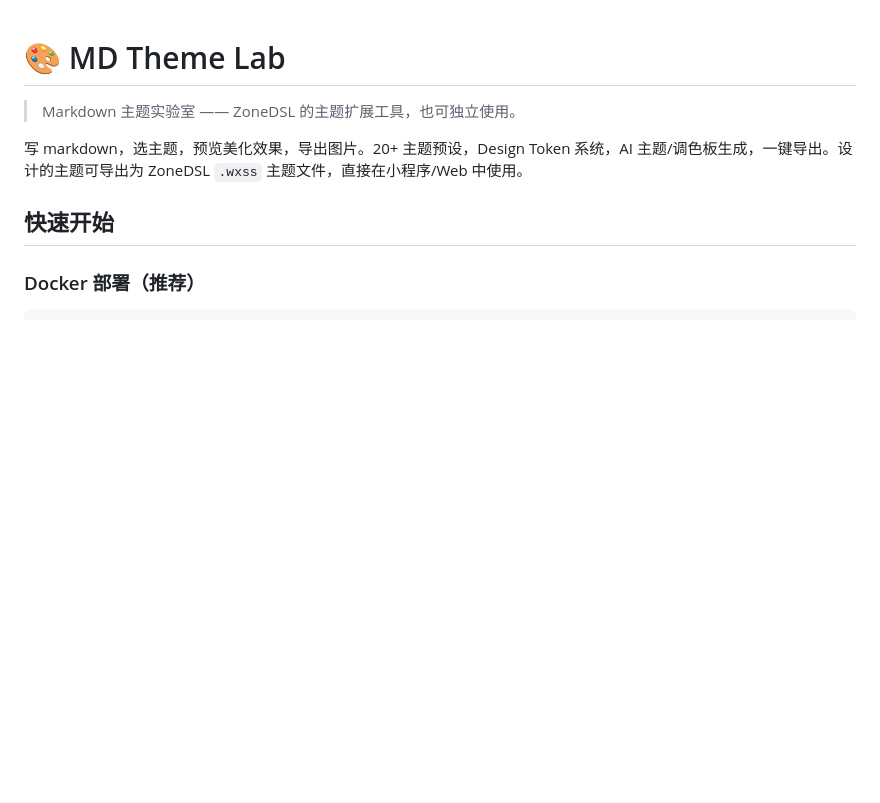
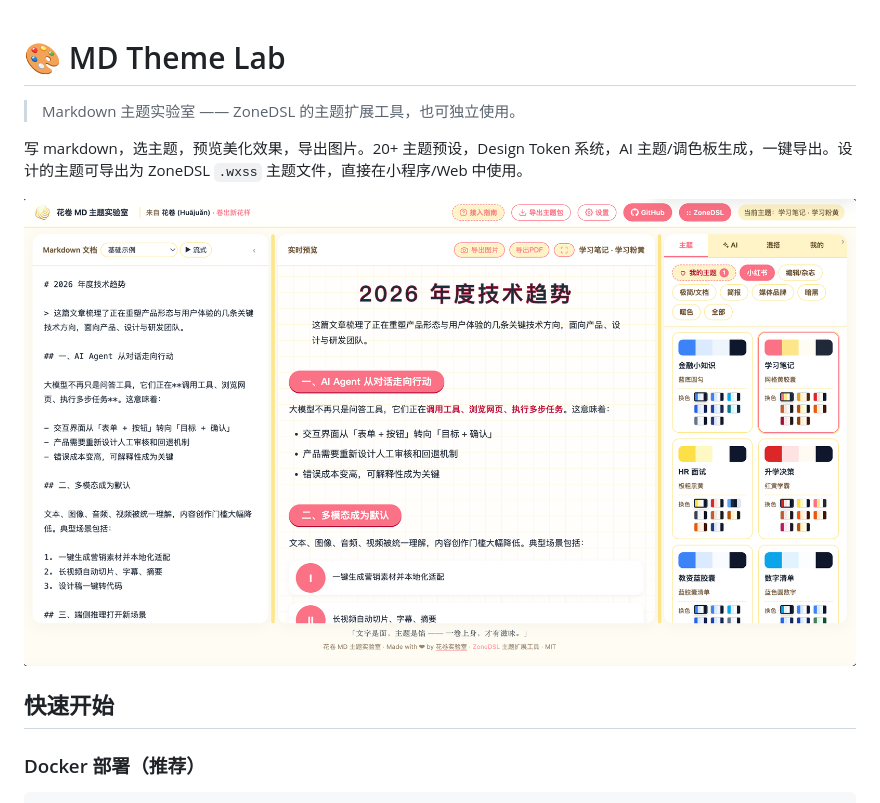
Before and after one commit to huajuan-labs/md-theme-lab, a Markdown page: README.md, the part around the change. Rendered like a GitHub page; pictures changed too: screenshot/1.png (added); blank space fills up the shorter version.

Commit message:
docs: README 加截图

```diff
--- a/README.md
+++ b/README.md
@@ -3,6 +3,8 @@
 > Markdown 主题实验室 —— ZoneDSL 的主题扩展工具，也可独立使用。
 
 写 markdown，选主题，预览美化效果，导出图片。20+ 主题预设，Design Token 系统，AI 主题/调色板生成，一键导出。设计的主题可导出为 ZoneDSL `.wxss` 主题文件，直接在小程序/Web 中使用。
+
+![MD Theme Lab 截图](screenshot/1.png)
 
 ## 快速开始
 
```
